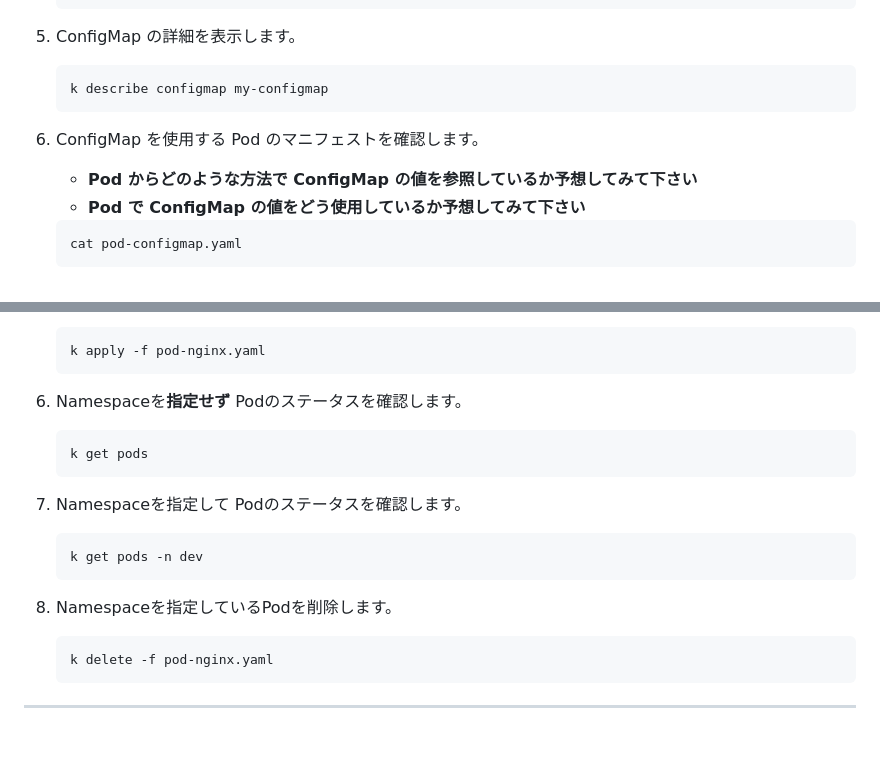
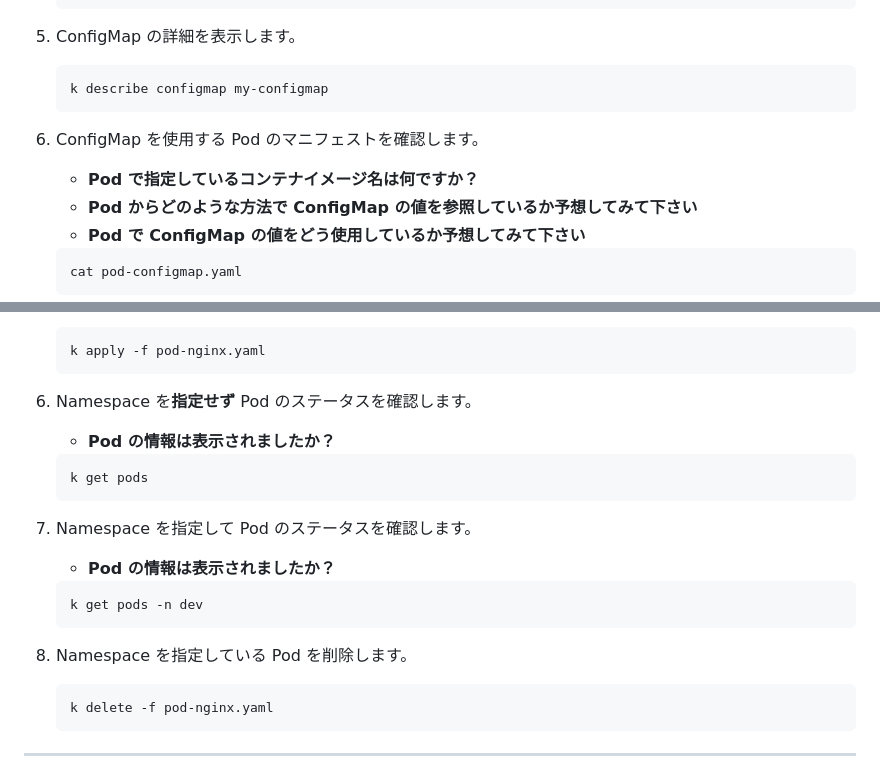
Before and after one commit to tetsuo-nobe/running_containers_on_amazon_eks, a Markdown page: mod1/README.md, 2 parts joined by grey strips. Drawn GitHub-style; blank space fills up the shorter version.

````diff
--- a/mod1/README.md
+++ b/mod1/README.md
@@ -118,6 +118,7 @@
    ```
 
 1. ConfigMap を使用する Pod のマニフェストを確認します。
+   - **Pod で指定しているコンテナイメージ名は何ですか？**
    - **Pod からどのような方法で ConfigMap の値を参照しているか予想してみて下さい**
    - **Pod で ConfigMap の値をどう使用しているか予想してみて下さい**
    ```
@@ -219,16 +221,18 @@
    ```
    k apply -f pod-nginx.yaml
    ```
-1. Namespaceを**指定せず** Podのステータスを確認します。
+1. Namespace を**指定せず** Pod のステータスを確認します。
+   - **Pod の情報は表示されましたか？**
    ```
    k get pods
    ```
-1. Namespaceを指定して Podのステータスを確認します。
+1. Namespace を指定して Pod のステータスを確認します。
+   - **Pod の情報は表示されましたか？**
    ```
    k get pods -n dev
    ```
 
-1. Namespaceを指定しているPodを削除します。
+1. Namespace を指定している Pod を削除します。
    ```
    k delete -f pod-nginx.yaml
    ```
````
Also changed, not shown: other parts of mod1/README.md (+19 -18 lines).
